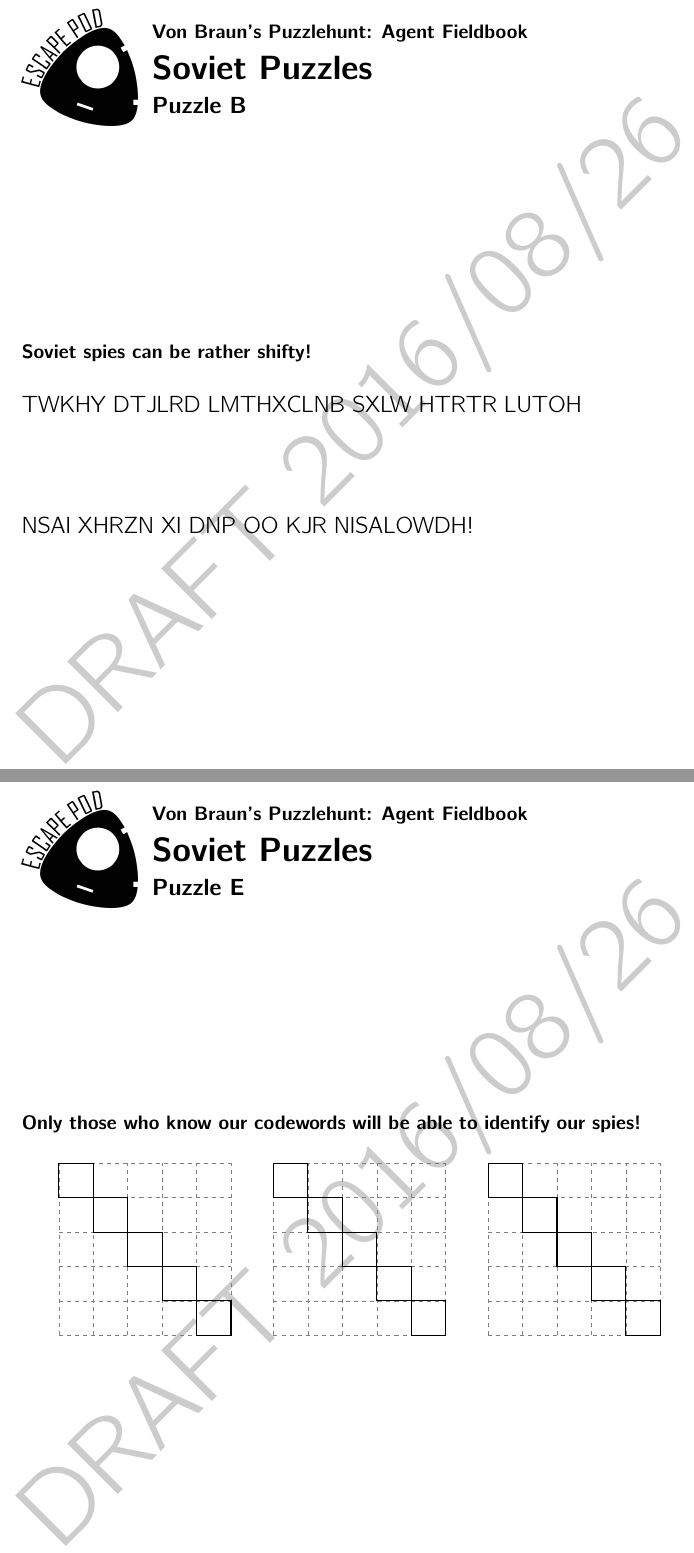
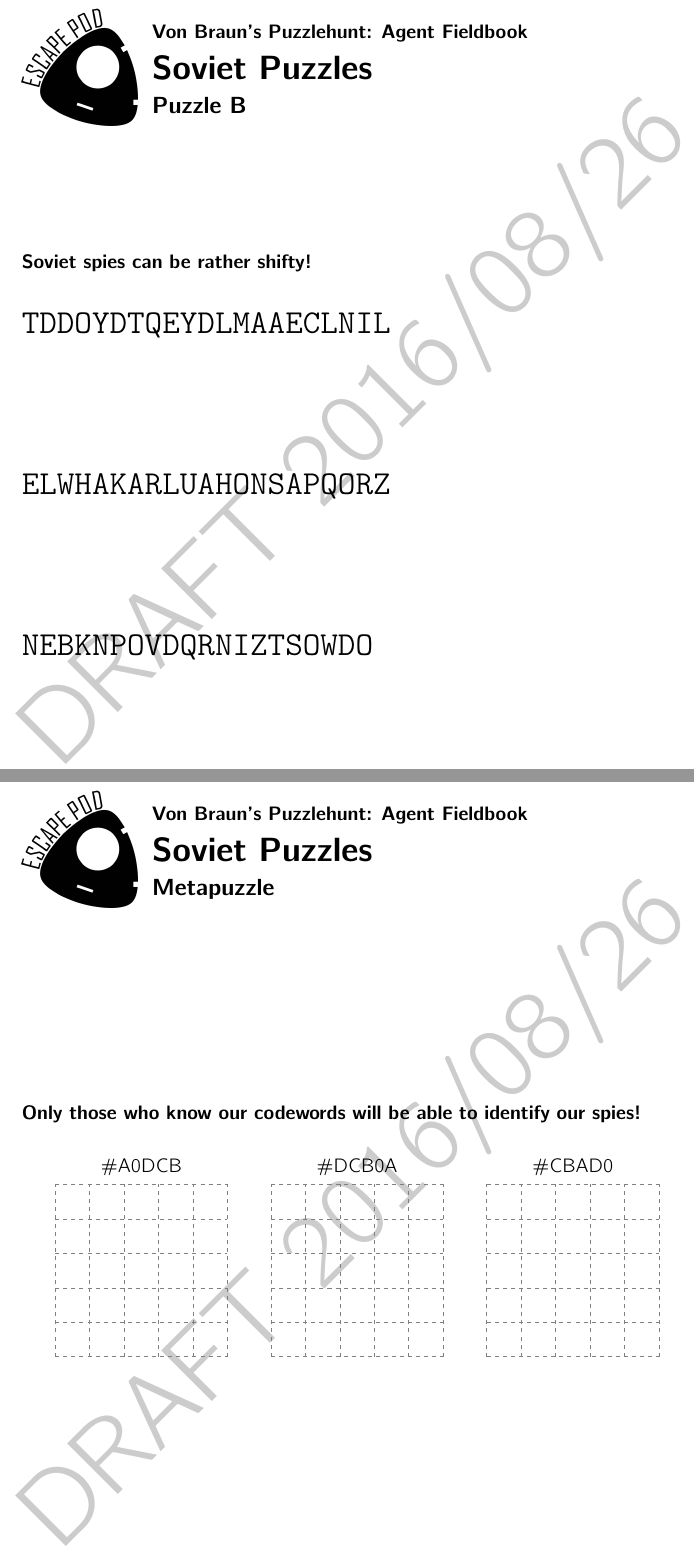
Before and after one commit to StevenClontz/escape-pod-puzzlehunt-2016, a LaTeX document (escape-pod-puzzlehunt-2016.tex): two parts of pages 8 and 11 of 11, joined at a grey line, cut so that both start at the same text. Compiled offline with pdfLaTeX.

Commit message:
playtesting revisions

```diff
--- a/escape-pod-puzzlehunt-2016.tex
+++ b/escape-pod-puzzlehunt-2016.tex
@@ -286,12 +286,18 @@ your first clue on the morning of \{TODO date\}, and good luck!
 
   \phSection{Soviet spies can be rather shifty!}
 
-  {\LARGE
-  TWKHY DTJLRD LMTHXCLNB SXLW HTRTR LUTOH
+  {\Huge
+  \begin{verbatim}
+TDDOYDTQEYDLMAAECLNIL
 
-  \vspace{4em}
 
-  \noindent NSAI XHRZN XI DNP OO KJR NISALOWDH!
+
+ELWHAKARLUAHONSAPQORZ
+
+
+
+NEBKNPOVDQRNIZTSOWDO
+  \end{verbatim}
   }
 
   % Those stupid Americans will never guess that Byron is one of
@@ -497,15 +505,16 @@ your first clue on the morning of \{TODO date\}, and good luck!
 
 
 
-\phWorksheet{Puzzle E}
+\phWorksheet{Metapuzzle}
 
   \vfill
 
-  \newcommand{\escapePodHuntMetaGrid}{
+  \newcommand{\escapePodHuntMetaGrid}[1]{
     \begin{tikzpicture}[x=0.9cm,y=0.9cm]\Large
+      \node at (2.5,5.5) {\##1};
       \draw[step=0.9cm, gray, dashed] (0,0) grid (5,5);
-      \foreach \x in {0,...,4}
-        \draw[thick] (\x,5-\x) rectangle (\x+1,4-\x);
+      % \foreach \x in {0,...,4}
+      %   \draw[thick] (\x,5-\x) rectangle (\x+1,4-\x);
     \end{tikzpicture}
   }
 
@@ -513,22 +522,22 @@ your first clue on the morning of \{TODO date\}, and good luck!
   our spies!}
 
   \hspace*{\fill}
-  \escapePodHuntMetaGrid
+  \escapePodHuntMetaGrid{A0DCB}
   \hspace*{\fill}
-  \escapePodHuntMetaGrid
+  \escapePodHuntMetaGrid{DCB0A}
   \hspace*{\fill}
-  \escapePodHuntMetaGrid
+  \escapePodHuntMetaGrid{CBAD0}
   \hspace*{\fill}
 
   \vfill
   \vfill
 
   % Codewords:
-  % AtOmS
-  % oNaIR
-  % BeTTy
-  % POlOs
-  % bYRoN
+  % 0: ONAIR
+  % A: ATOMS
+  % B: BYRON
+  % C: POLOS
+  % D: BETTY
   %
   % Solution:
   % Anton
```
Also changed, not shown: escape-pod-puzzlehunt-2016.pdf, escape-pod-puzzlehunt-2016.tex (6 more changed lines), 1 other file.
